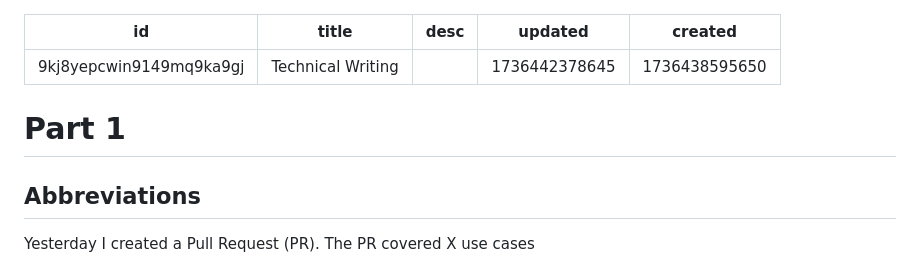
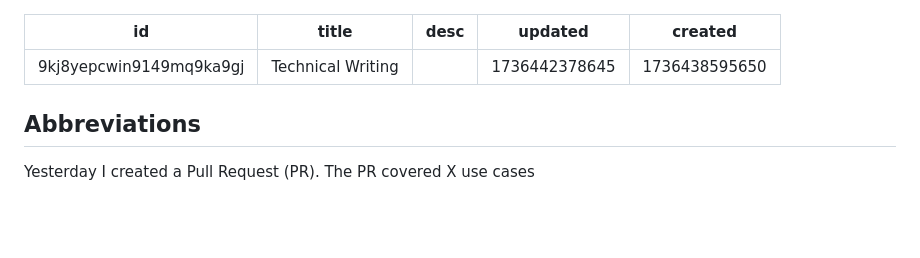
Before and after one commit to mircoporetti/knowledge, a Markdown page: vault/it.software_development.technical_writing.md, the part around the change. Rendered like a GitHub page; blank space fills up the shorter version.

Commit message:
Remove Part 1

```diff
--- a/vault/it.software_development.technical_writing.md
+++ b/vault/it.software_development.technical_writing.md
@@ -5,8 +5,6 @@ desc: ''
 updated: 1736442378645
 created: 1736438595650
 ---
-
-# Part 1
 
 ## Abbreviations
 
```
